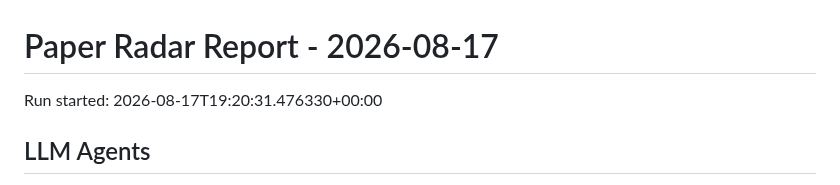
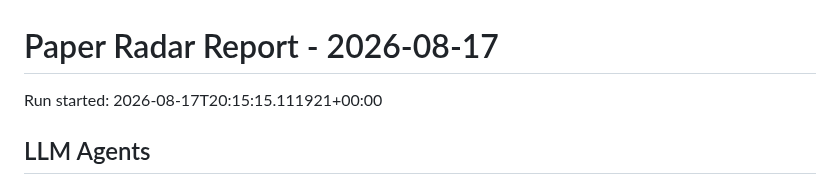
Before and after one commit to shiyongding19065-coder/paper-radar, a Markdown page: reports/2026-08-17.md, the part around the change. GitHub-like rendering.

Commit message:
Update paper radar records

```diff
--- a/reports/2026-08-17.md
+++ b/reports/2026-08-17.md
@@ -1,6 +1,6 @@
 # Paper Radar Report - 2026-08-17
 
-Run started: 2026-08-17T19:20:31.476330+00:00
+Run started: 2026-08-17T20:15:15.111921+00:00
 
 ## LLM Agents
 
```
